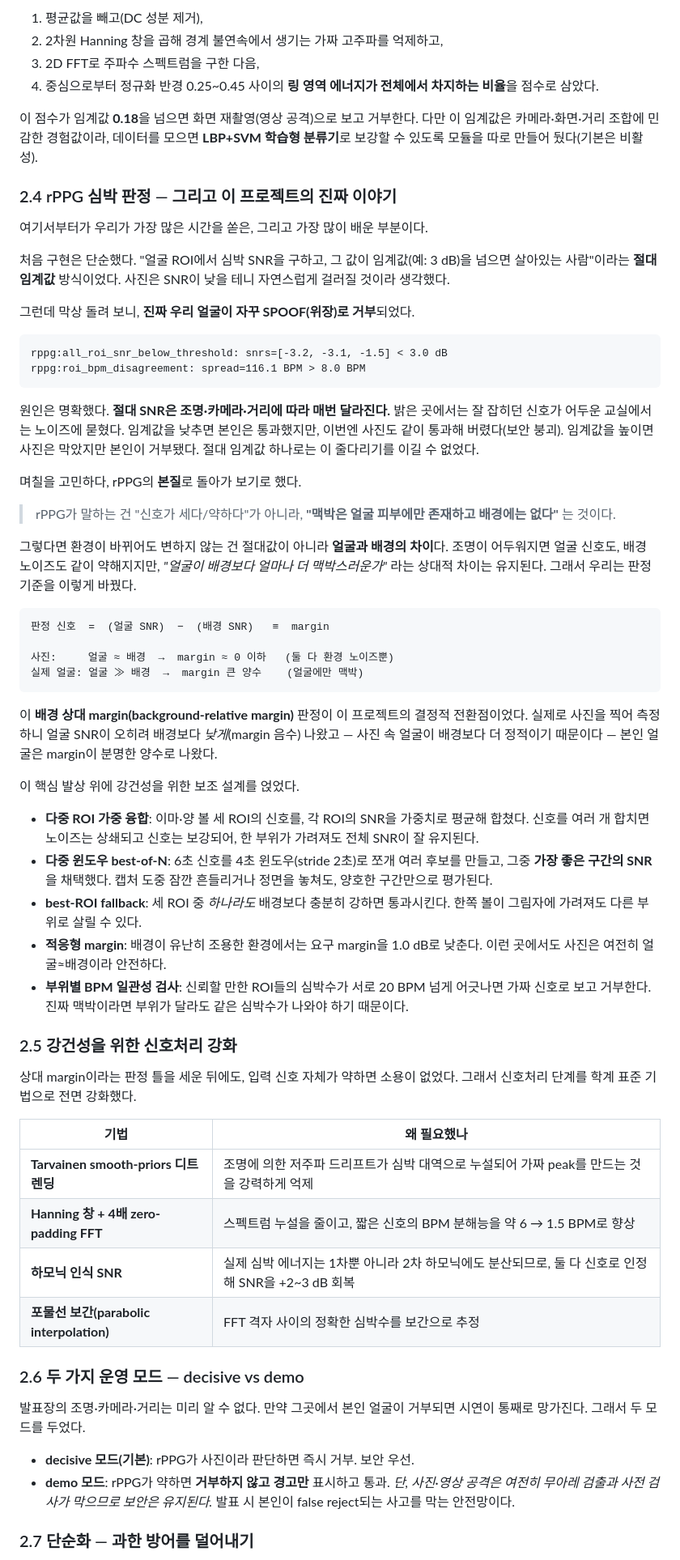
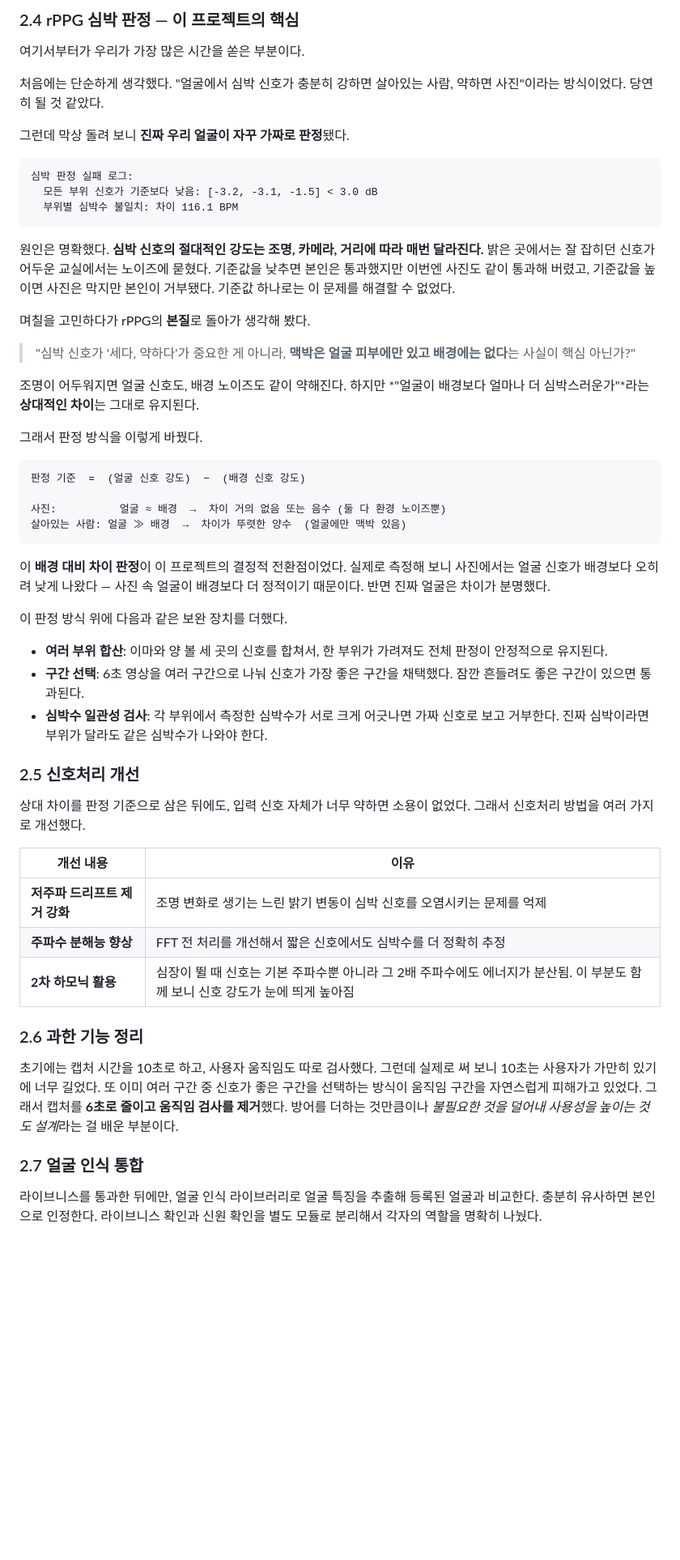
Before and after one commit to hyeok-yoo/liveness, a Markdown page: docs/탐구보고서.md, the part around one of its changes. Shown at 81% size. GitHub-like rendering; blank space fills up the shorter version.

````diff
--- a/docs/탐구보고서.md
+++ b/docs/탐구보고서.md
@@ -128,66 +126,58 @@
 
-1. 평균값을 빼고(DC 성분 제거),
-2. 2차원 Hanning 창을 곱해 경계 불연속에서 생기는 가짜 고주파를 억제하고,
-3. 2D FFT로 주파수 스펙트럼을 구한 다음,
-4. 중심으로부터 정규화 반경 0.25~0.45 사이의 **링 영역 에너지가 전체에서 차지하는 비율**을 점수로 삼았다.
+### 2.4 rPPG 심박 판정 — 이 프로젝트의 핵심
 
-이 점수가 임계값 **0.18**을 넘으면 화면 재촬영(영상 공격)으로 보고 거부한다. 다만 이 임계값은 카메라·화면·거리 조합에 민감한 경험값이라, 데이터를 모으면 **LBP+SVM 학습형 분류기**로 보강할 수 있도록 모듈을 따로 만들어 뒀다(기본은 비활성).
+여기서부터가 우리가 가장 많은 시간을 쏟은 부분이다.
 
-### 2.4 rPPG 심박 판정 — 그리고 이 프로젝트의 진짜 이야기
+처음에는 단순하게 생각했다. "얼굴에서 심박 신호가 충분히 강하면 살아있는 사람, 약하면 사진"이라는 방식이었다. 당연히 될 것 같았다.
 
-여기서부터가 우리가 가장 많은 시간을 쏟은, 그리고 가장 많이 배운 부분이다.
-
-처음 구현은 단순했다. "얼굴 ROI에서 심박 SNR을 구하고, 그 값이 임계값(예: 3 dB)을 넘으면 살아있는 사람"이라는 **절대 임계값** 방식이었다. 사진은 SNR이 낮을 테니 자연스럽게 걸러질 것이라 생각했다.
-
-그런데 막상 돌려 보니, **진짜 우리 얼굴이 자꾸 SPOOF(위장)로 거부**되었다.
+그런데 막상 돌려 보니 **진짜 우리 얼굴이 자꾸 가짜로 판정**됐다.
 
 ```
-rppg:all_roi_snr_below_threshold: snrs=[-3.2, -3.1, -1.5] < 3.0 dB
-rppg:roi_bpm_disagreement: spread=116.1 BPM > 8.0 BPM
+심박 판정 실패 로그:
+  모든 부위 신호가 기준보다 낮음: [-3.2, -3.1, -1.5] < 3.0 dB
+  부위별 심박수 불일치: 차이 116.1 BPM
 ```
 
-원인은 명확했다. **절대 SNR은 조명·카메라·거리에 따라 매번 달라진다.** 밝은 곳에서는 잘 잡히던 신호가 어두운 교실에서는 노이즈에 묻혔다. 임계값을 낮추면 본인은 통과했지만, 이번엔 사진도 같이 통과해 버렸다(보안 붕괴). 임계값을 높이면 사진은 막았지만 본인이 거부됐다. 절대 임계값 하나로는 이 줄다리기를 이길 수 없었다.
+원인은 명확했다. **심박 신호의 절대적인 강도는 조명, 카메라, 거리에 따라 매번 달라진다.** 밝은 곳에서는 잘 잡히던 신호가 어두운 교실에서는 노이즈에 묻혔다. 기준값을 낮추면 본인은 통과했지만 이번엔 사진도 같이 통과해 버렸고, 기준값을 높이면 사진은 막지만 본인이 거부됐다. 기준값 하나로는 이 문제를 해결할 수 없었다.
 
-며칠을 고민하다, rPPG의 **본질**로 돌아가 보기로 했다.
+며칠을 고민하다가 rPPG의 **본질**로 돌아가 생각해 봤다.
 
-> rPPG가 말하는 건 "신호가 세다/약하다"가 아니라, **"맥박은 얼굴 피부에만 존재하고 배경에는 없다"** 는 것이다.
+> "심박 신호가 '세다, 약하다'가 중요한 게 아니라, **맥박은 얼굴 피부에만 있고 배경에는 없다**는 사실이 핵심 아닌가?"
 
-그렇다면 환경이 바뀌어도 변하지 않는 건 절대값이 아니라 **얼굴과 배경의 차이**다. 조명이 어두워지면 얼굴 신호도, 배경 노이즈도 같이 약해지지만, *"얼굴이 배경보다 얼마나 더 맥박스러운가"* 라는 상대적 차이는 유지된다. 그래서 우리는 판정 기준을 이렇게 바꿨다.
+조명이 어두워지면 얼굴 신호도, 배경 노이즈도 같이 약해진다. 하지만 *"얼굴이 배경보다 얼마나 더 심박스러운가"*라는 **상대적인 차이**는 그대로 유지된다.
+
+그래서 판정 방식을 이렇게 바꿨다.
 
 ```
-판정 신호  =  (얼굴 SNR)  −  (배경 SNR)   ≡  margin
+판정 기준  =  (얼굴 신호 강도)  −  (배경 신호 강도)
 
-사진:     얼굴 ≈ 배경  →  margin ≈ 0 이하   (둘 다 환경 노이즈뿐)
-실제 얼굴: 얼굴 ≫ 배경  →  margin 큰 양수    (얼굴에만 맥박)
+사진:          얼굴 ≈ 배경  →  차이 거의 없음 또는 음수 (둘 다 환경 노이즈뿐)
+살아있는 사람: 얼굴 ≫ 배경  →  차이가 뚜렷한 양수  (얼굴에만 맥박 있음)
 ```
 
-이 **배경 상대 margin(background-relative margin)** 판정이 이 프로젝트의 결정적 전환점이었다. 실제로 사진을 찍어 측정하니 얼굴 SNR이 오히려 배경보다 *낮게*(margin 음수) 나왔고 — 사진 속 얼굴이 배경보다 더 정적이기 때문이다 — 본인 얼굴은 margin이 분명한 양수로 나왔다.
+이 **배경 대비 차이 판정**이 이 프로젝트의 결정적 전환점이었다. 실제로 측정해 보니 사진에서는 얼굴 신호가 배경보다 오히려 낮게 나왔다 — 사진 속 얼굴이 배경보다 더 정적이기 때문이다. 반면 진짜 얼굴은 차이가 분명했다.
 
-이 핵심 발상 위에 강건성을 위한 보조 설계를 얹었다.
+이 판정 방식 위에 다음과 같은 보완 장치를 더했다.
 
-- **다중 ROI 가중 융합**: 이마·양 볼 세 ROI의 신호를, 각 ROI의 SNR을 가중치로 평균해 합쳤다. 신호를 여러 개 합치면 노이즈는 상쇄되고 신호는 보강되어, 한 부위가 가려져도 전체 SNR이 잘 유지된다.
-- **다중 윈도우 best-of-N**: 6초 신호를 4초 윈도우(stride 2초)로 쪼개 여러 후보를 만들고, 그중 **가장 좋은 구간의 SNR**을 채택했다. 캡처 도중 잠깐 흔들리거나 정면을 놓쳐도, 양호한 구간만으로 평가된다.
-- **best-ROI fallback**: 세 ROI 중 *하나라도* 배경보다 충분히 강하면 통과시킨다. 한쪽 볼이 그림자에 가려져도 다른 부위로 살릴 수 있다.
-- **적응형 margin**: 배경이 유난히 조용한 환경에서는 요구 margin을 1.0 dB로 낮춘다. 이런 곳에서도 사진은 여전히 얼굴≈배경이라 안전하다.
-- **부위별 BPM 일관성 검사**: 신뢰할 만한 ROI들의 심박수가 서로 20 BPM 넘게 어긋나면 가짜 신호로 보고 거부한다. 진짜 맥박이라면 부위가 달라도 같은 심박수가 나와야 하기 때문이다.
+- **여러 부위 합산**: 이마와 양 볼 세 곳의 신호를 합쳐서, 한 부위가 가려져도 전체 판정이 안정적으로 유지된다.
+- **구간 선택**: 6초 영상을 여러 구간으로 나눠 신호가 가장 좋은 구간을 채택했다. 잠깐 흔들려도 좋은 구간이 있으면 통과된다.
+- **심박수 일관성 검사**: 각 부위에서 측정한 심박수가 서로 크게 어긋나면 가짜 신호로 보고 거부한다. 진짜 심박이라면 부위가 달라도 같은 심박수가 나와야 한다.
 
-### 2.5 강건성을 위한 신호처리 강화
+### 2.5 신호처리 개선
 
-상대 margin이라는 판정 틀을 세운 뒤에도, 입력 신호 자체가 약하면 소용이 없었다. 그래서 신호처리 단계를 학계 표준 기법으로 전면 강화했다.
+상대 차이를 판정 기준으로 삼은 뒤에도, 입력 신호 자체가 너무 약하면 소용이 없었다. 그래서 신호처리 방법을 여러 가지로 개선했다.
 
-| 기법 | 왜 필요했나 |
+| 개선 내용 | 이유 |
 |---|---|
-| **Tarvainen smooth-priors 디트렌딩** | 조명에 의한 저주파 드리프트가 심박 대역으로 누설되어 가짜 peak를 만드는 것을 강력하게 억제 |
-| **Hanning 창 + 4배 zero-padding FFT** | 스펙트럼 누설을 줄이고, 짧은 신호의 BPM 분해능을 약 6 → 1.5 BPM로 향상 |
-| **하모닉 인식 SNR** | 실제 심박 에너지는 1차뿐 아니라 2차 하모닉에도 분산되므로, 둘 다 신호로 인정해 SNR을 +2~3 dB 회복 |
-| **포물선 보간(parabolic interpolation)** | FFT 격자 사이의 정확한 심박수를 보간으로 추정 |
+| **저주파 드리프트 제거 강화** | 조명 변화로 생기는 느린 밝기 변동이 심박 신호를 오염시키는 문제를 억제 |
+| **주파수 분해능 향상** | FFT 전 처리를 개선해서 짧은 신호에서도 심박수를 더 정확히 추정 |
+| **2차 하모닉 활용** | 심장이 뛸 때 신호는 기본 주파수뿐 아니라 그 2배 주파수에도 에너지가 분산됨. 이 부분도 함께 보니 신호 강도가 눈에 띄게 높아짐 |
 
-### 2.6 두 가지 운영 모드 — decisive vs demo
+### 2.6 과한 기능 정리
 
-발표장의 조명·카메라·거리는 미리 알 수 없다. 만약 그곳에서 본인 얼굴이 거부되면 시연이 통째로 망가진다. 그래서 두 모드를 두었다.
+초기에는 캡처 시간을 10초로 하고, 사용자 움직임도 따로 검사했다. 그런데 실제로 써 보니 10초는 사용자가 가만히 있기에 너무 길었다. 또 이미 여러 구간 중 신호가 좋은 구간을 선택하는 방식이 움직임 구간을 자연스럽게 피해가고 있었다. 그래서 캡처를 **6초로 줄이고 움직임 검사를 제거**했다. 방어를 더하는 것만큼이나 *불필요한 것을 덜어내 사용성을 높이는 것도 설계*라는 걸 배운 부분이다.
 
-- **decisive 모드(기본)**: rPPG가 사진이라 판단하면 즉시 거부. 보안 우선.
-- **demo 모드**: rPPG가 약하면 **거부하지 않고 경고만** 표시하고 통과. *단, 사진·영상 공격은 여전히 무아레 검출과 사전 검사가 막으므로 보안은 유지된다.* 발표 시 본인이 false reject되는 사고를 막는 안전망이다.
+### 2.7 얼굴 인식 통합
 
-### 2.7 단순화 — 과한 방어를 덜어내기
+라이브니스를 통과한 뒤에만, 얼굴 인식 라이브러리로 얼굴 특징을 추출해 등록된 얼굴과 비교한다. 충분히 유사하면 본인으로 인정한다. 라이브니스 확인과 신원 확인을 별도 모듈로 분리해서 각자의 역할을 명확히 나눴다.
 
````
Also changed, not shown: other parts of docs/탐구보고서.md (+106 -119 lines).
